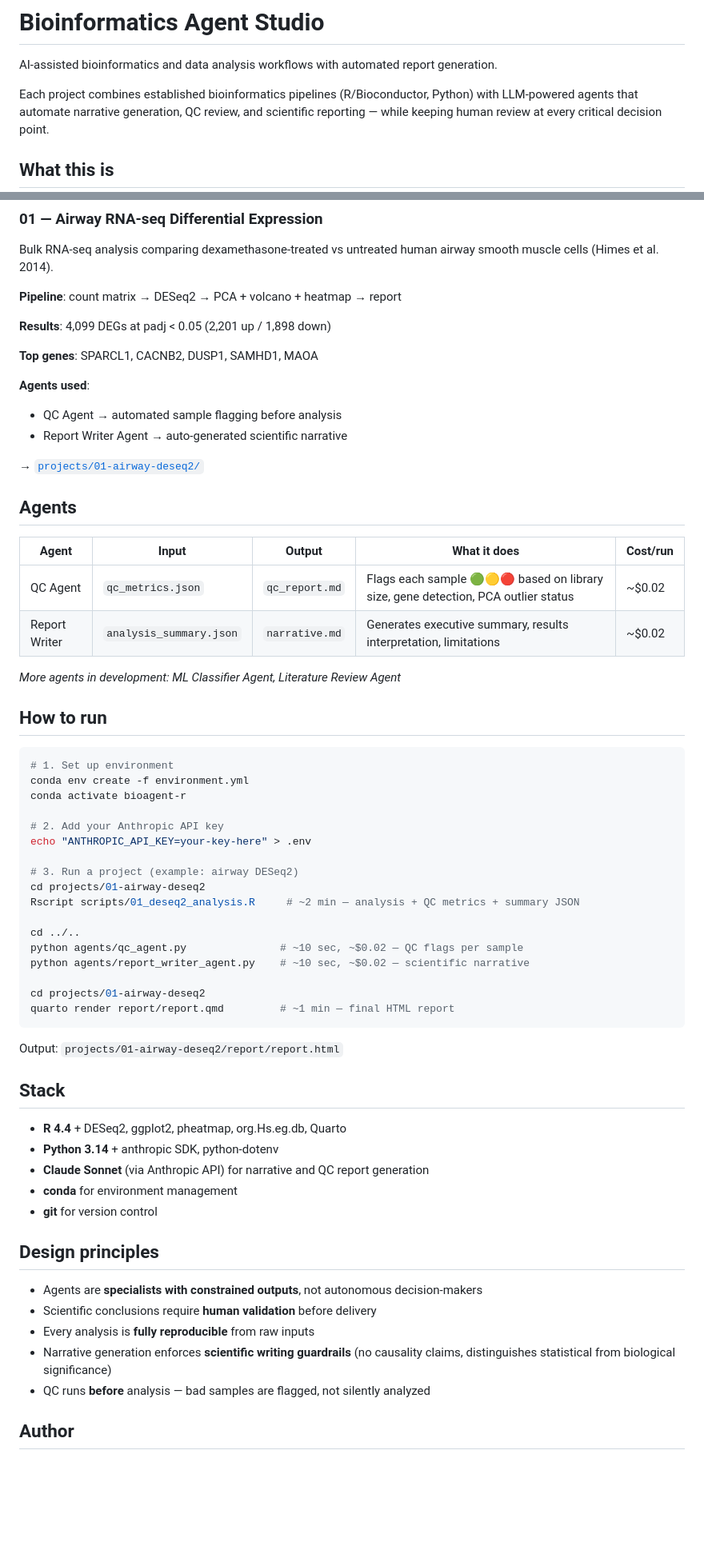
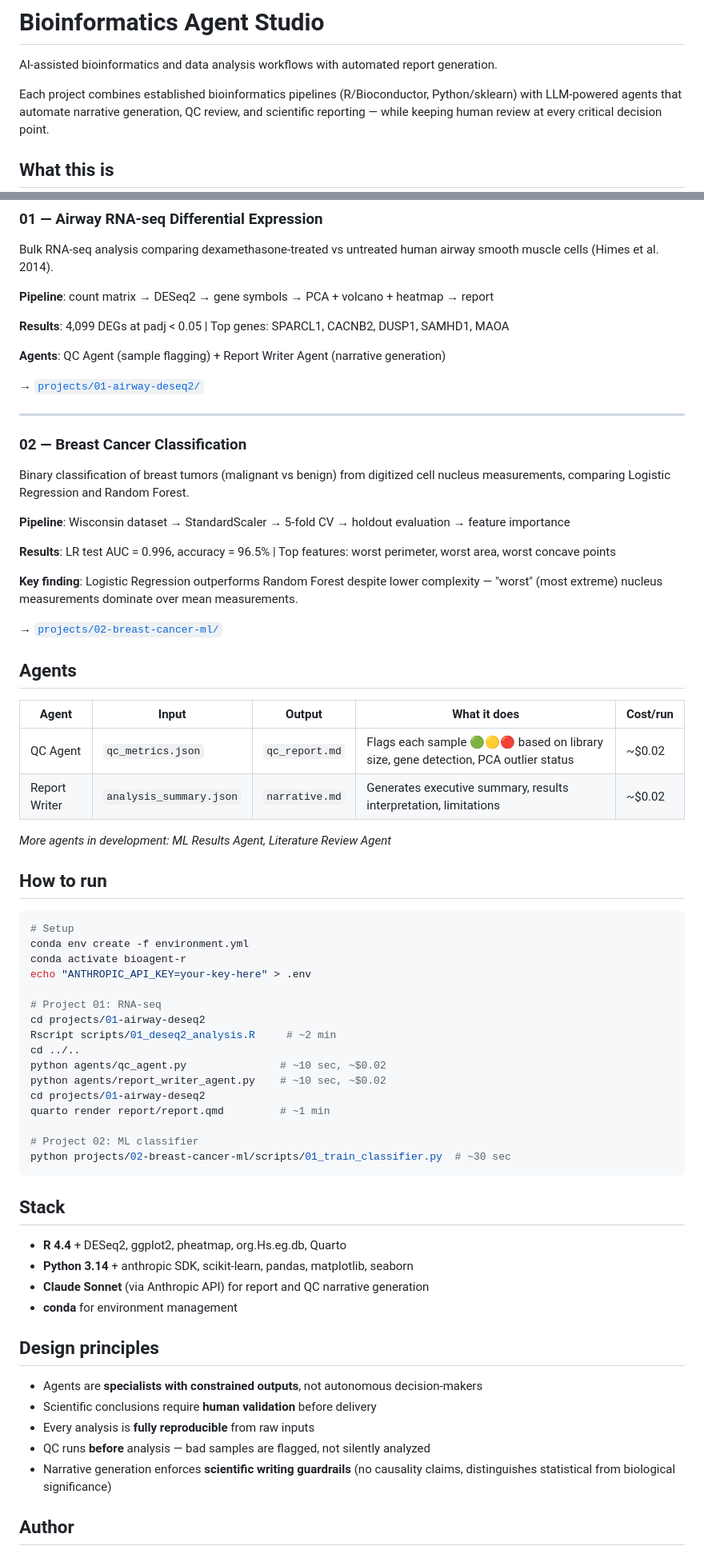
Before and after one commit to Lakog9/bioinformatics-agent-studio, a Markdown page: README.md, 2 parts joined by grey strips. Shown at 80% size. Rendered like a GitHub page; blank space fills up the shorter version.

Commit message:
Update README: add project 02 (breast cancer ML)

````diff
--- a/README.md
+++ b/README.md
@@ -2,7 +2,7 @@
 
 AI-assisted bioinformatics and data analysis workflows with automated report generation.
 
-Each project combines established bioinformatics pipelines (R/Bioconductor, Python)
+Each project combines established bioinformatics pipelines (R/Bioconductor, Python/sklearn)
 with LLM-powered agents that automate narrative generation, QC review, and
 scientific reporting — while keeping human review at every critical decision point.
 
@@ -22,17 +22,29 @@ A portfolio of reproducible analysis workflows where:
 Bulk RNA-seq analysis comparing dexamethasone-treated vs untreated human airway
 smooth muscle cells (Himes et al. 2014).
 
-**Pipeline**: count matrix → DESeq2 → PCA + volcano + heatmap → report
+**Pipeline**: count matrix → DESeq2 → gene symbols → PCA + volcano + heatmap → report
 
-**Results**: 4,099 DEGs at padj < 0.05 (2,201 up / 1,898 down)
+**Results**: 4,099 DEGs at padj < 0.05 | Top genes: SPARCL1, CACNB2, DUSP1, SAMHD1, MAOA
 
-**Top genes**: SPARCL1, CACNB2, DUSP1, SAMHD1, MAOA
-
-**Agents used**:
-- QC Agent → automated sample flagging before analysis
-- Report Writer Agent → auto-generated scientific narrative
+**Agents**: QC Agent (sample flagging) + Report Writer Agent (narrative generation)
 
 → [`projects/01-airway-deseq2/`](projects/01-airway-deseq2/)
+
+---
+
+### 02 — Breast Cancer Classification
+
+Binary classification of breast tumors (malignant vs benign) from digitized cell
+nucleus measurements, comparing Logistic Regression and Random Forest.
+
+**Pipeline**: Wisconsin dataset → StandardScaler → 5-fold CV → holdout evaluation → feature importance
+
+**Results**: LR test AUC = 0.996, accuracy = 96.5% | Top features: worst perimeter, worst area, worst concave points
+
+**Key finding**: Logistic Regression outperforms Random Forest despite lower complexity —
+"worst" (most extreme) nucleus measurements dominate over mean measurements.
+
+→ [`projects/02-breast-cancer-ml/`](projects/02-breast-cancer-ml/)
 
 ## Agents
 
@@ -41,48 +53,44 @@ smooth muscle cells (Himes et al. 2014).
 | QC Agent | `qc_metrics.json` | `qc_report.md` | Flags each sample 🟢🟡🔴 based on library size, gene detection, PCA outlier status | ~$0.02 |
 | Report Writer | `analysis_summary.json` | `narrative.md` | Generates executive summary, results interpretation, limitations | ~$0.02 |
 
-*More agents in development: ML Classifier Agent, Literature Review Agent*
+*More agents in development: ML Results Agent, Literature Review Agent*
 
 ## How to run
 
 ```bash
-# 1. Set up environment
+# Setup
 conda env create -f environment.yml
 conda activate bioagent-r
-
-# 2. Add your Anthropic API key
 echo "ANTHROPIC_API_KEY=your-key-here" > .env
 
-# 3. Run a project (example: airway DESeq2)
+# Project 01: RNA-seq
 cd projects/01-airway-deseq2
-Rscript scripts/01_deseq2_analysis.R     # ~2 min — analysis + QC metrics + summary JSON
+Rscript scripts/01_deseq2_analysis.R     # ~2 min
+cd ../..
+python agents/qc_agent.py               # ~10 sec, ~$0.02
+python agents/report_writer_agent.py    # ~10 sec, ~$0.02
+cd projects/01-airway-deseq2
+quarto render report/report.qmd         # ~1 min
 
-cd ../..
-python agents/qc_agent.py               # ~10 sec, ~$0.02 — QC flags per sample
-python agents/report_writer_agent.py    # ~10 sec, ~$0.02 — scientific narrative
-
-cd projects/01-airway-deseq2
-quarto render report/report.qmd         # ~1 min — final HTML report
+# Project 02: ML classifier
+python projects/02-breast-cancer-ml/scripts/01_train_classifier.py  # ~30 sec
 ```
-
-Output: `projects/01-airway-deseq2/report/report.html`
 
 ## Stack
 
 - **R 4.4** + DESeq2, ggplot2, pheatmap, org.Hs.eg.db, Quarto
-- **Python 3.14** + anthropic SDK, python-dotenv
-- **Claude Sonnet** (via Anthropic API) for narrative and QC report generation
+- **Python 3.14** + anthropic SDK, scikit-learn, pandas, matplotlib, seaborn
+- **Claude Sonnet** (via Anthropic API) for report and QC narrative generation
 - **conda** for environment management
-- **git** for version control
 
 ## Design principles
 
 - Agents are **specialists with constrained outputs**, not autonomous decision-makers
 - Scientific conclusions require **human validation** before delivery
 - Every analysis is **fully reproducible** from raw inputs
+- QC runs **before** analysis — bad samples are flagged, not silently analyzed
 - Narrative generation enforces **scientific writing guardrails**
   (no causality claims, distinguishes statistical from biological significance)
-- QC runs **before** analysis — bad samples are flagged, not silently analyzed
 
 ## Author
 
````
